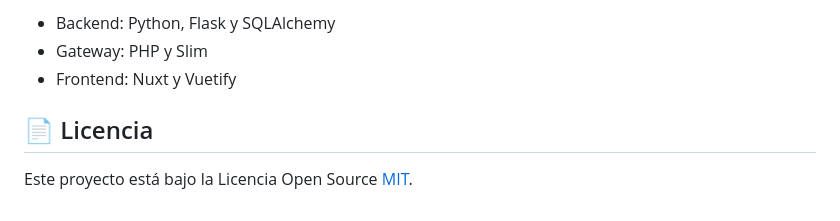
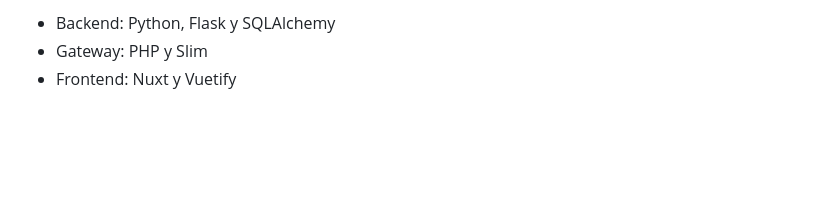
Before and after one commit to lidsworks/observability-and-traceability, a Markdown page: README.MD, the part around the change. Drawn GitHub-style; blank space fills up the shorter version.

```diff
--- a/README.MD
+++ b/README.MD
@@ -71,8 +71,3 @@ Se ha configurado GitHub Actions para automatizar el despliegue en el cluster de
 * Backend: Python, Flask y SQLAlchemy
 * Gateway: PHP y Slim
 * Frontend: Nuxt y Vuetify
-
-📄 Licencia
----------
-
-Este proyecto está bajo la Licencia Open Source [MIT](https://opensource.org/licenses/MIT).
```
Also changed, not shown: LICENSE.MD (added, +21 -0 lines).
